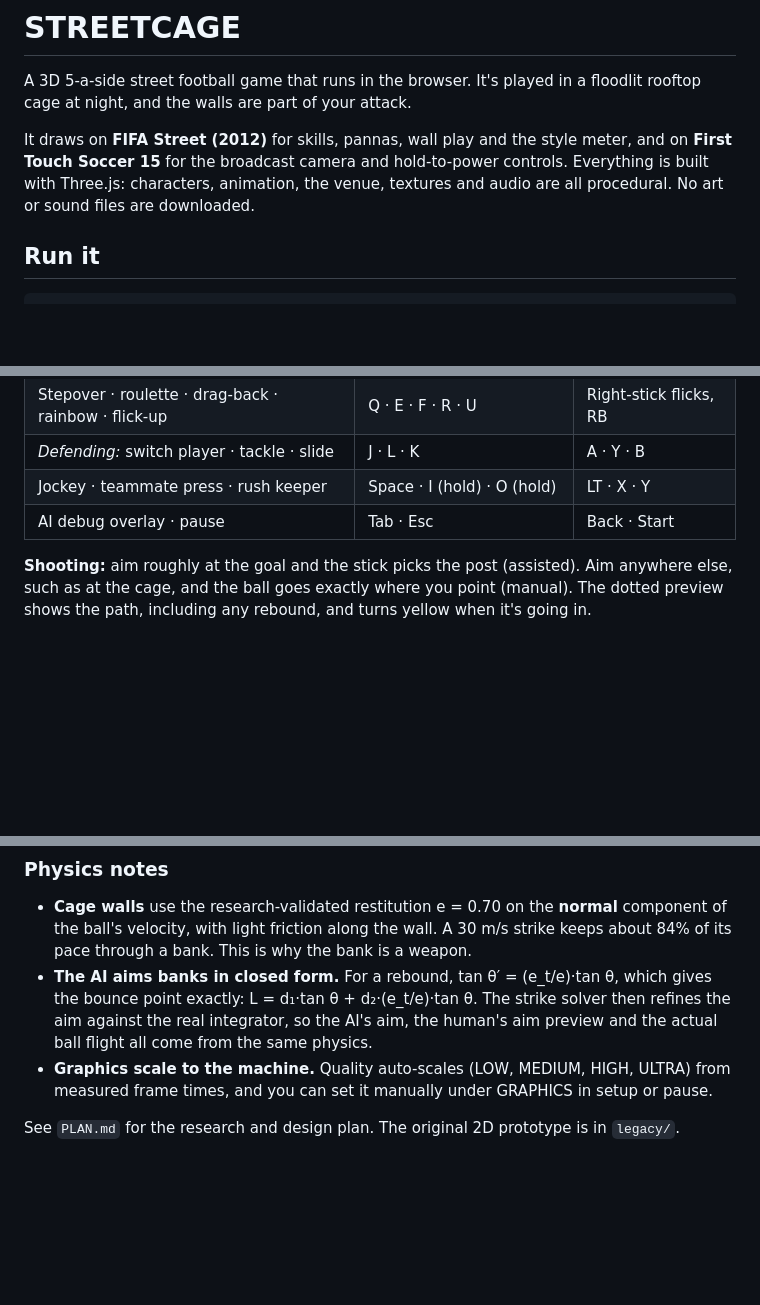
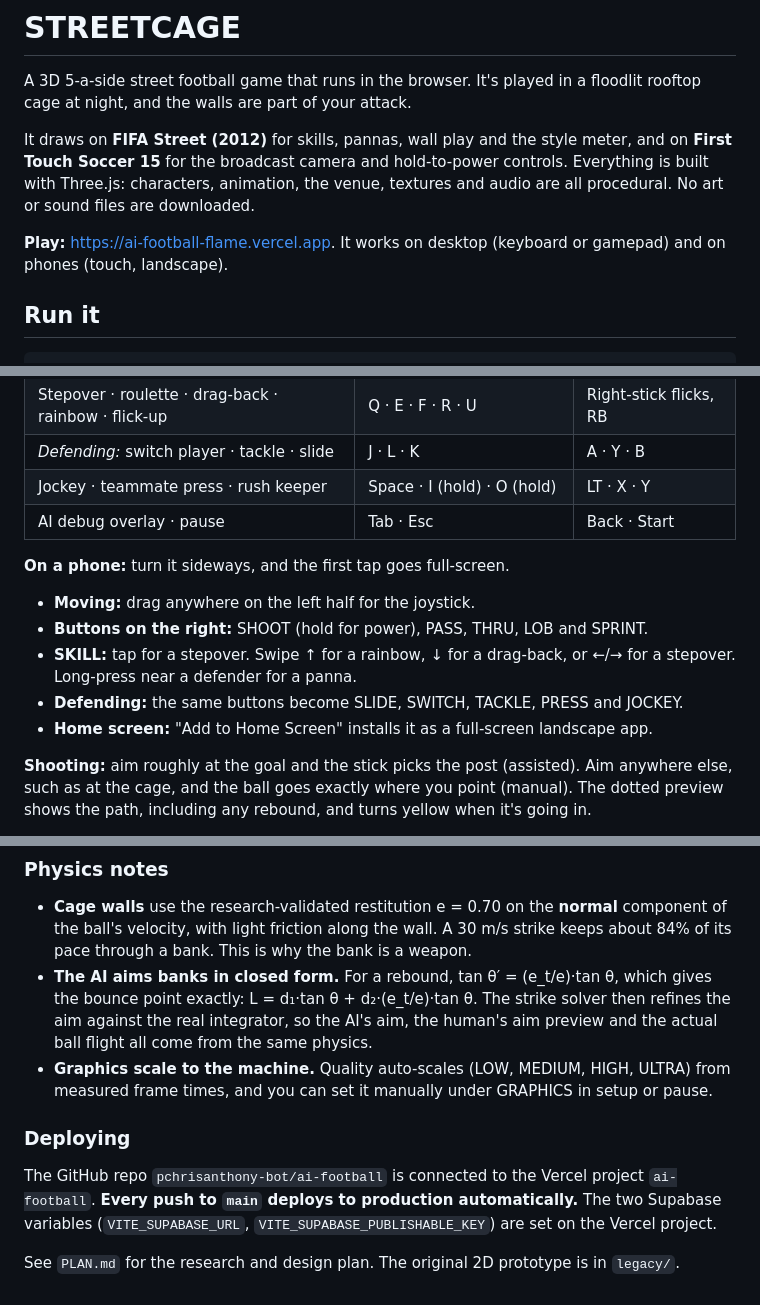
Before and after one commit to pchrisanthony-bot/ai-football, a Markdown page: README.md, 3 parts joined by grey strips. Drawn GitHub-style; blank space fills up the shorter version.

Commit message:
README: live link, mobile controls, deploy notes
Co-Authored-By: Claude Opus 5.5 <noreply@anthropic.com>

```diff
--- a/README.md
+++ b/README.md
@@ -3,6 +3,8 @@
 A 3D 5-a-side street football game that runs in the browser. It's played in a floodlit rooftop cage at night, and the walls are part of your attack.
 
 It draws on **FIFA Street (2012)** for skills, pannas, wall play and the style meter, and on **First Touch Soccer 15** for the broadcast camera and hold-to-power controls. Everything is built with Three.js: characters, animation, the venue, textures and audio are all procedural. No art or sound files are downloaded.
+
+**Play:** https://ai-football-flame.vercel.app. It works on desktop (keyboard or gamepad) and on phones (touch, landscape).
 
 ## Run it
 
@@ -49,6 +51,13 @@ Set a **PLAYER TAG** on the title screen. Finished matches and trick-shot drill
 | Jockey · teammate press · rush keeper | Space · I (hold) · O (hold) | LT · X · Y |
 | AI debug overlay · pause | Tab · Esc | Back · Start |
 
+**On a phone:** turn it sideways, and the first tap goes full-screen.
+- **Moving:** drag anywhere on the left half for the joystick.
+- **Buttons on the right:** SHOOT (hold for power), PASS, THRU, LOB and SPRINT.
+- **SKILL:** tap for a stepover. Swipe ↑ for a rainbow, ↓ for a drag-back, or ←/→ for a stepover. Long-press near a defender for a panna.
+- **Defending:** the same buttons become SLIDE, SWITCH, TACKLE, PRESS and JOCKEY.
+- **Home screen:** "Add to Home Screen" installs it as a full-screen landscape app.
+
 **Shooting:** aim roughly at the goal and the stick picks the post (assisted). Aim anywhere else, such as at the cage, and the ball goes exactly where you point (manual). The dotted preview shows the path, including any rebound, and turns yellow when it's going in.
 
 Skills, pannas, wall passes and cage goals fill the **STYLE** meter. When it's full, **GAMEBREAKER** triggers: 20 seconds of boosted shots and a stunned keeper.
@@ -87,4 +96,7 @@ Compare this with `ChintanTrivedi/DeepGamingAI_FIFA` (see `PLAN.md`), which lear
 - **The AI aims banks in closed form.** For a rebound, tan θ′ = (e_t/e)·tan θ, which gives the bounce point exactly: L = d₁·tan θ + d₂·(e_t/e)·tan θ. The strike solver then refines the aim against the real integrator, so the AI's aim, the human's aim preview and the actual ball flight all come from the same physics.
 - **Graphics scale to the machine.** Quality auto-scales (LOW, MEDIUM, HIGH, ULTRA) from measured frame times, and you can set it manually under GRAPHICS in setup or pause.
 
+### Deploying
+The GitHub repo `pchrisanthony-bot/ai-football` is connected to the Vercel project `ai-football`. **Every push to `main` deploys to production automatically.** The two Supabase variables (`VITE_SUPABASE_URL`, `VITE_SUPABASE_PUBLISHABLE_KEY`) are set on the Vercel project.
+
 See `PLAN.md` for the research and design plan. The original 2D prototype is in `legacy/`.
```
